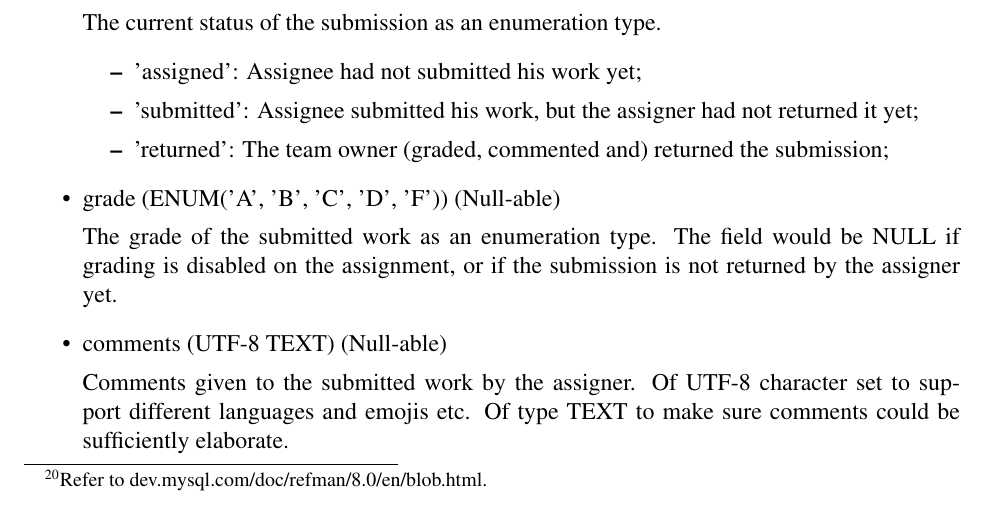
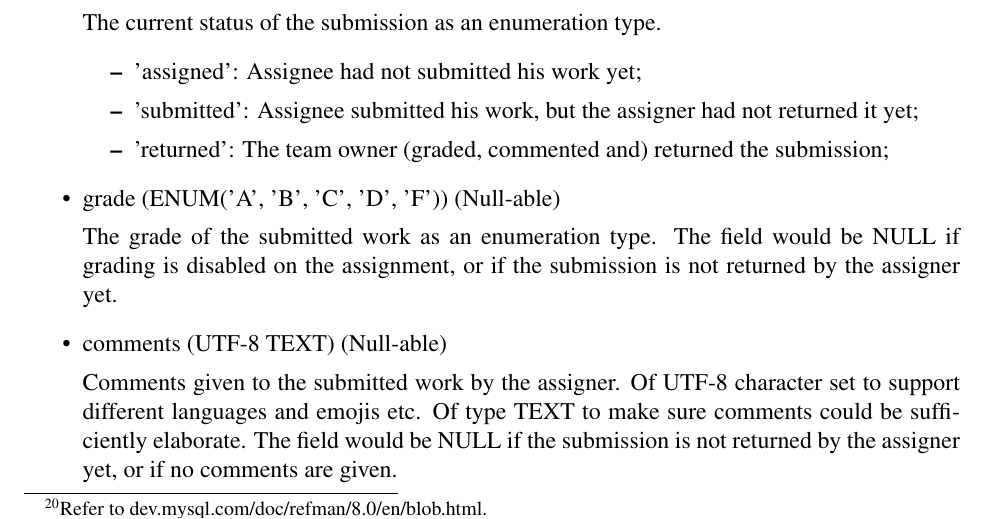
Before and after one commit to wavim/assignee, a LaTeX thesis (design/report/report.tex): part of page 21 of 23, cut so that both start at the same text. Compiled offline with pdfLaTeX.

Commit message:
minor addition on null conditions

```diff
--- a/design/report/report.tex
+++ b/design/report/report.tex
@@ -705,6 +705,8 @@ and the returned grades / comments if applicable.
 	      Comments given to the submitted work by the assigner.
 	      Of UTF-8 character set to support different languages and emojis etc.
 	      Of type TEXT to make sure comments could be sufficiently elaborate.
+	      The field would be NULL if the submission is not returned by the assigner yet,
+	      or if no comments are given.
 \end{itemize}
 
 \subsubsection{Table - submission\_attachments} \label{data-layer.design.assignment-system.submission_attachments}
```
